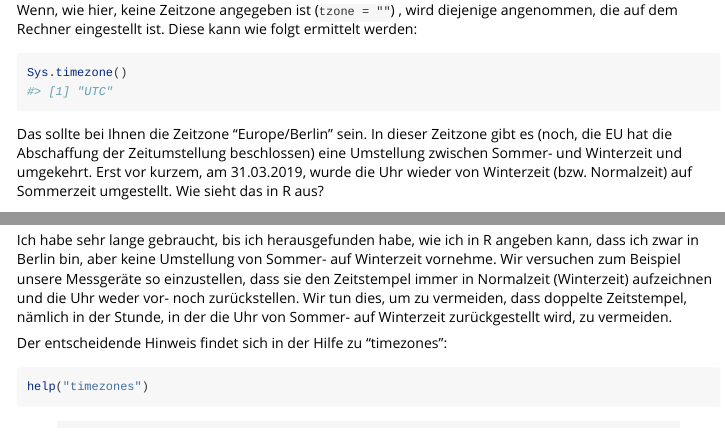
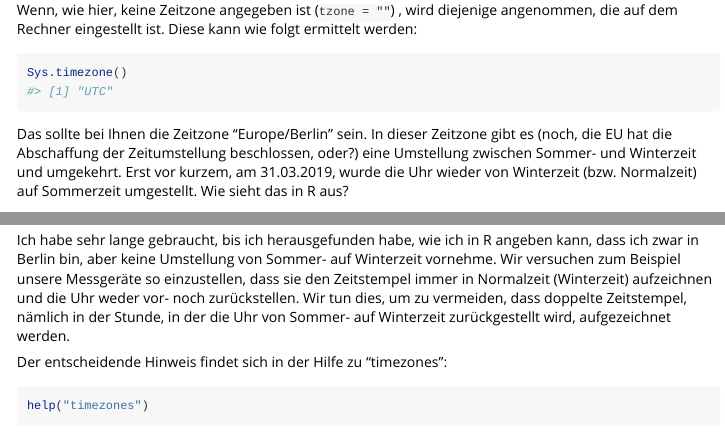
Before and after one commit to KWB-R/kwb.datetime, an R Markdown document (vignettes/timezones.Rmd): the page in a window 1100 px wide, from 360 px down, and a second part further down, joined at a grey line. Rendered offline with R 4.5, knitr and Pandoc, with nearby package versions.

Commit message:
Add doubt about abolishing Daylight Saving Time

````diff
--- a/vignettes/timezones.Rmd
+++ b/vignettes/timezones.Rmd
@@ -32,7 +32,7 @@ Sys.timezone()
 ```
 
 Das sollte bei Ihnen die Zeitzone "Europe/Berlin" sein. In dieser Zeitzone gibt
-es (noch, die EU hat die Abschaffung der Zeitumstellung beschlossen) eine
+es (noch, die EU hat die Abschaffung der Zeitumstellung beschlossen, oder?) eine
 Umstellung zwischen Sommer- und Winterzeit und umgekehrt. Erst vor kurzem,
 am 31.03.2019, wurde die Uhr wieder von Winterzeit (bzw. Normalzeit) auf
 Sommerzeit umgestellt. Wie sieht das in R aus?
@@ -93,7 +93,7 @@ Sommer- auf Winterzeit vornehme. Wir versuchen zum Beispiel unsere Messgeräte s
 einzustellen, dass sie den Zeitstempel immer in Normalzeit (Winterzeit)
 aufzeichnen und die Uhr weder vor- noch zurückstellen. Wir tun dies, um zu
 vermeiden, dass doppelte Zeitstempel, nämlich in der Stunde, in der die Uhr
-von Sommer- auf Winterzeit zurückgestellt wird, zu vermeiden.
+von Sommer- auf Winterzeit zurückgestellt wird, aufgezeichnet werden.
 
 Der entscheidende Hinweis findet sich in der Hilfe zu "timezones":
 
````
